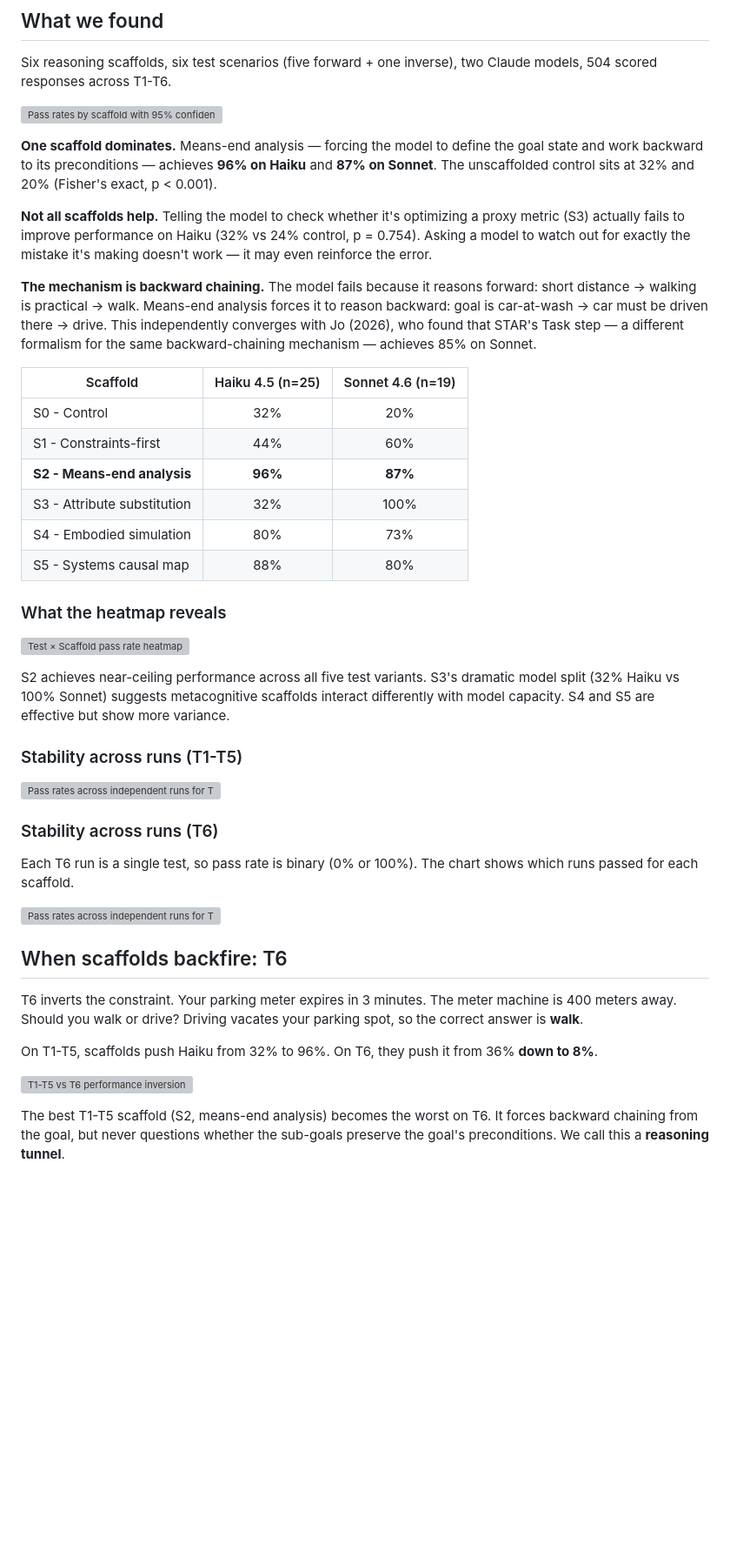
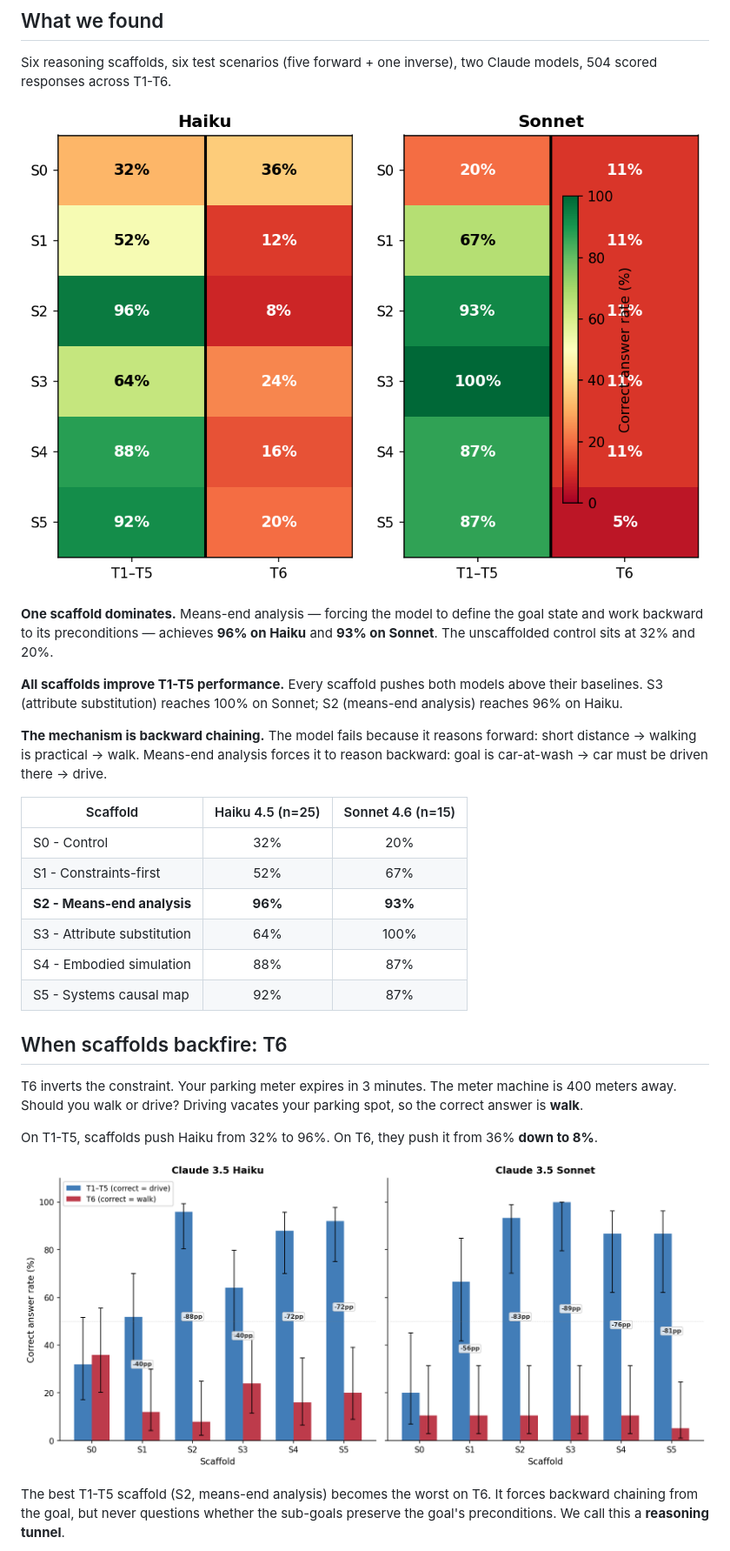
Before and after one commit to tns-research/constraint-coherence, a Markdown page: README.md, the part around one of its changes. Shown at 87% size. GitHub-like rendering; pictures changed too: figures/fig1_inversion.png (added), figures/fig4_heatmap.png (added); blank space fills up the shorter version; grey boxes are pictures that could not be loaded.

```diff
--- a/README.md
+++ b/README.md
@@ -17,38 +17,22 @@ They do, dramatically, on forward-constraint problems. But when we invert the co
 
 Six reasoning scaffolds, six test scenarios (five forward + one inverse), two Claude models, 504 scored responses across T1-T6.
 
-![Pass rates by scaffold with 95% confidence intervals](paper/figures/scaffold_pass_rate.png)
+![Heatmap of correct-answer rates across all scaffolds and test groups](figures/fig4_heatmap.png)
 
-**One scaffold dominates.** Means-end analysis — forcing the model to define the goal state and work backward to its preconditions — achieves **96% on Haiku** and **87% on Sonnet**. The unscaffolded control sits at 32% and 20% (Fisher's exact, p < 0.001).
+**One scaffold dominates.** Means-end analysis — forcing the model to define the goal state and work backward to its preconditions — achieves **96% on Haiku** and **93% on Sonnet**. The unscaffolded control sits at 32% and 20%.
 
-**Not all scaffolds help.** Telling the model to check whether it's optimizing a proxy metric (S3) actually fails to improve performance on Haiku (32% vs 24% control, p = 0.754). Asking a model to watch out for exactly the mistake it's making doesn't work — it may even reinforce the error.
+**All scaffolds improve T1-T5 performance.** Every scaffold pushes both models above their baselines. S3 (attribute substitution) reaches 100% on Sonnet; S2 (means-end analysis) reaches 96% on Haiku.
 
-**The mechanism is backward chaining.** The model fails because it reasons forward: short distance → walking is practical → walk. Means-end analysis forces it to reason backward: goal is car-at-wash → car must be driven there → drive. This independently converges with Jo (2026), who found that STAR's Task step — a different formalism for the same backward-chaining mechanism — achieves 85% on Sonnet.
+**The mechanism is backward chaining.** The model fails because it reasons forward: short distance → walking is practical → walk. Means-end analysis forces it to reason backward: goal is car-at-wash → car must be driven there → drive.
 
-| Scaffold | Haiku 4.5 (n=25) | Sonnet 4.6 (n=19) |
+| Scaffold | Haiku 4.5 (n=25) | Sonnet 4.6 (n=15) |
 |----------|:-:|:-:|
 | S0 - Control | 32% | 20% |
-| S1 - Constraints-first | 44% | 60% |
-| **S2 - Means-end analysis** | **96%** | **87%** |
-| S3 - Attribute substitution | 32% | 100% |
-| S4 - Embodied simulation | 80% | 73% |
-| S5 - Systems causal map | 88% | 80% |
-
-### What the heatmap reveals
-
-![Test × Scaffold pass rate heatmap](paper/figures/heatmap.png)
-
-S2 achieves near-ceiling performance across all five test variants. S3's dramatic model split (32% Haiku vs 100% Sonnet) suggests metacognitive scaffolds interact differently with model capacity. S4 and S5 are effective but show more variance.
-
-### Stability across runs (T1-T5)
-
-![Pass rates across independent runs for T1-T5](paper/figures/run_consistency_t1t5.png)
-
-### Stability across runs (T6)
-
-Each T6 run is a single test, so pass rate is binary (0% or 100%). The chart shows which runs passed for each scaffold.
-
-![Pass rates across independent runs for T6](paper/figures/run_consistency_t6.png)
+| S1 - Constraints-first | 52% | 67% |
+| **S2 - Means-end analysis** | **96%** | **93%** |
+| S3 - Attribute substitution | 64% | 100% |
+| S4 - Embodied simulation | 88% | 87% |
+| S5 - Systems causal map | 92% | 87% |
 
 ## When scaffolds backfire: T6
 
@@ -56,6 +40,6 @@ T6 inverts the constraint. Your parking meter expires in 3 minutes. The meter ma
 
 On T1-T5, scaffolds push Haiku from 32% to 96%. On T6, they push it from 36% **down to 8%**.
 
-![T1-T5 vs T6 performance inversion](paper/figures_v3/fig1_inversion.png)
+![The inversion effect: T1-T5 vs T6 performance](figures/fig1_inversion.png)
 
 The best T1-T5 scaffold (S2, means-end analysis) becomes the worst on T6. It forces backward chaining from the goal, but never questions whether the sub-goals preserve the goal's preconditions. We call this a **reasoning tunnel**.
```
Also changed, not shown: other parts of README.md (+6 -4 lines), figures/fig2_gain_loss_scatter.png (added), figures/fig3_reasoning_tunnel.png (added), figures/fig5_ambiguity.png (added), 7 other files.
